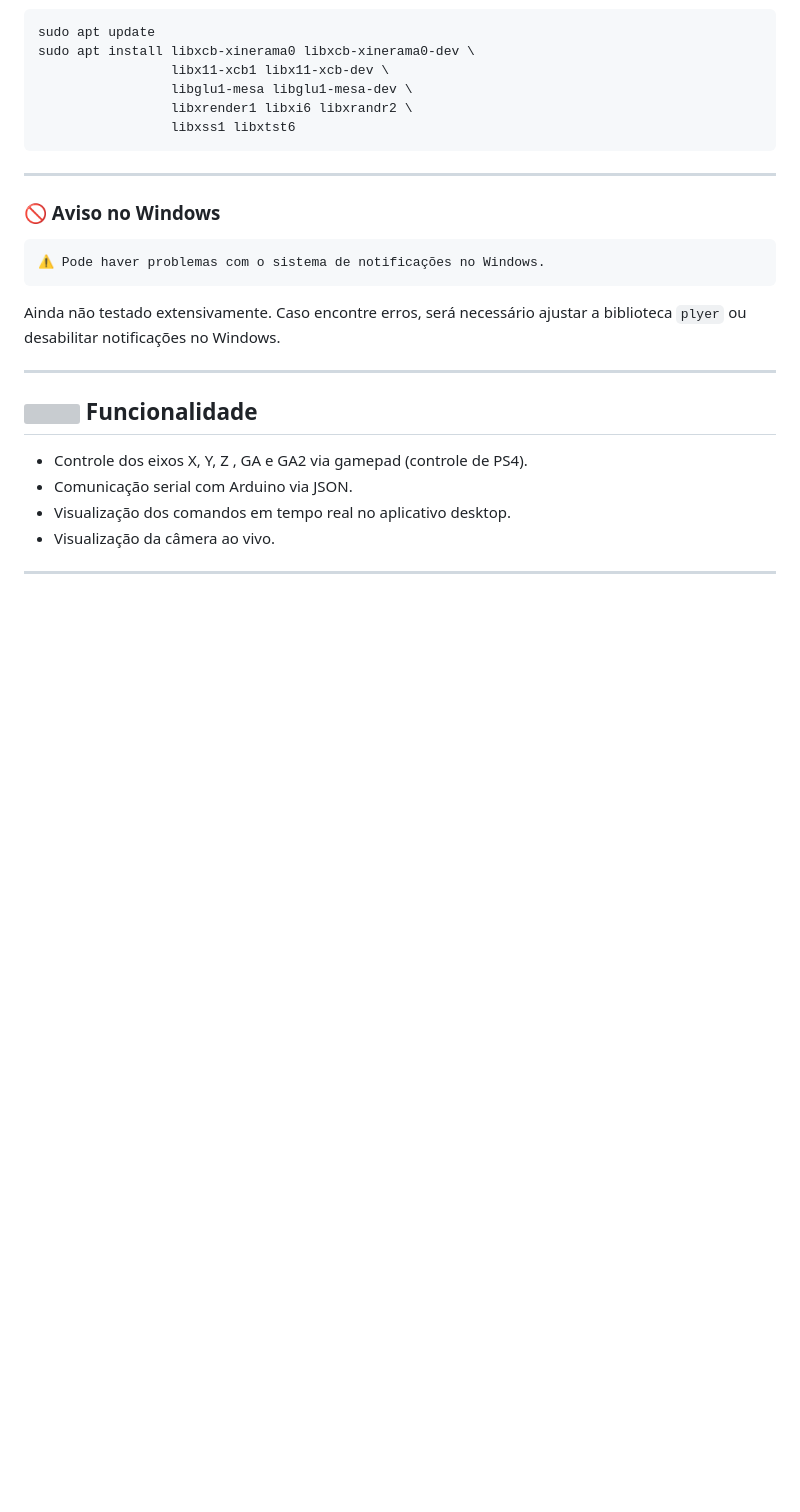
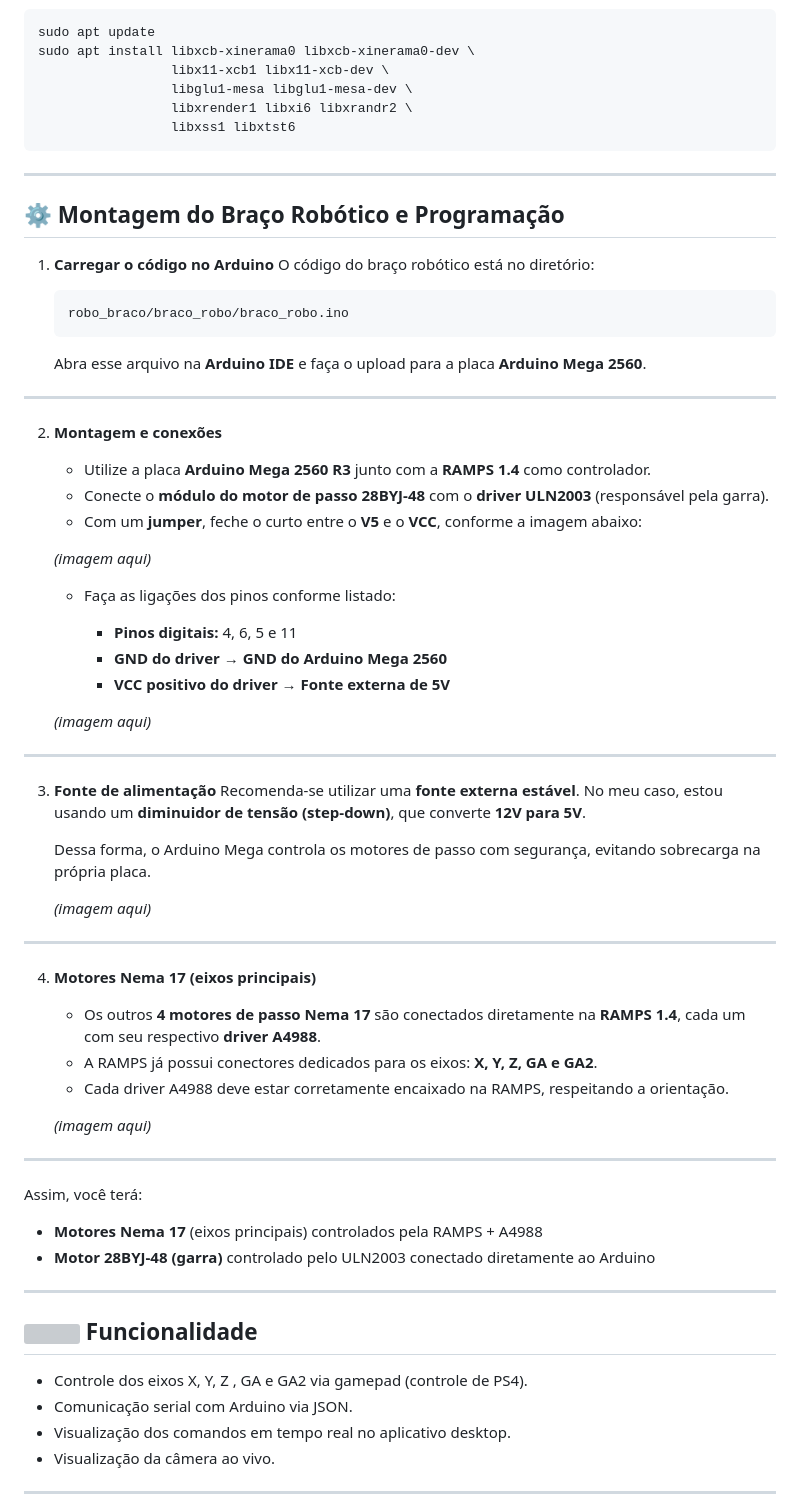
Before and after one commit to Leooliprado/braco-robotico-industrial, a Markdown page: README.md, the part around the change. Rendered like a GitHub page; blank space fills up the shorter version; grey boxes are pictures that could not be loaded.

````diff
--- a/README.md
+++ b/README.md
@@ -205,18 +205,67 @@ sudo apt install libxcb-xinerama0 libxcb-xinerama0-dev \
 ```
 
 
----
 
-### 🚫 Aviso no Windows
-
-```
-⚠️ Pode haver problemas com o sistema de notificações no Windows.
-```
-
-Ainda não testado extensivamente. Caso encontre erros, será necessário ajustar a biblioteca `plyer` ou desabilitar notificações no Windows.
 
 ---
 
+## ⚙️ Montagem do Braço Robótico e Programação
+
+1. **Carregar o código no Arduino**
+   O código do braço robótico está no diretório:
+
+   ```bash
+   robo_braco/braco_robo/braco_robo.ino
+   ```
+
+   Abra esse arquivo na **Arduino IDE** e faça o upload para a placa **Arduino Mega 2560**.
+
+---
+
+2. **Montagem e conexões**
+
+   * Utilize a placa **Arduino Mega 2560 R3** junto com a **RAMPS 1.4** como controlador.
+   * Conecte o **módulo do motor de passo 28BYJ-48** com o **driver ULN2003** (responsável pela garra).
+   * Com um **jumper**, feche o curto entre o **V5** e o **VCC**, conforme a imagem abaixo:
+
+   *(imagem aqui)*
+
+   * Faça as ligações dos pinos conforme listado:
+
+     * **Pinos digitais:** 4, 6, 5 e 11
+     * **GND do driver** → **GND do Arduino Mega 2560**
+     * **VCC positivo do driver** → **Fonte externa de 5V**
+
+   *(imagem aqui)*
+
+---
+
+3. **Fonte de alimentação**
+   Recomenda-se utilizar uma **fonte externa estável**.
+   No meu caso, estou usando um **diminuidor de tensão (step-down)**, que converte **12V para 5V**.
+
+   Dessa forma, o Arduino Mega controla os motores de passo com segurança, evitando sobrecarga na própria placa.
+
+   *(imagem aqui)*
+
+---
+
+4. **Motores Nema 17 (eixos principais)**
+
+   * Os outros **4 motores de passo Nema 17** são conectados diretamente na **RAMPS 1.4**, cada um com seu respectivo **driver A4988**.
+   * A RAMPS já possui conectores dedicados para os eixos: **X, Y, Z, GA e GA2**.
+   * Cada driver A4988 deve estar corretamente encaixado na RAMPS, respeitando a orientação.
+
+   *(imagem aqui)*
+
+---
+
+Assim, você terá:
+
+* **Motores Nema 17** (eixos principais) controlados pela RAMPS + A4988
+* **Motor 28BYJ-48 (garra)** controlado pelo ULN2003 conectado diretamente ao Arduino
+
+---
 
 
 
````
